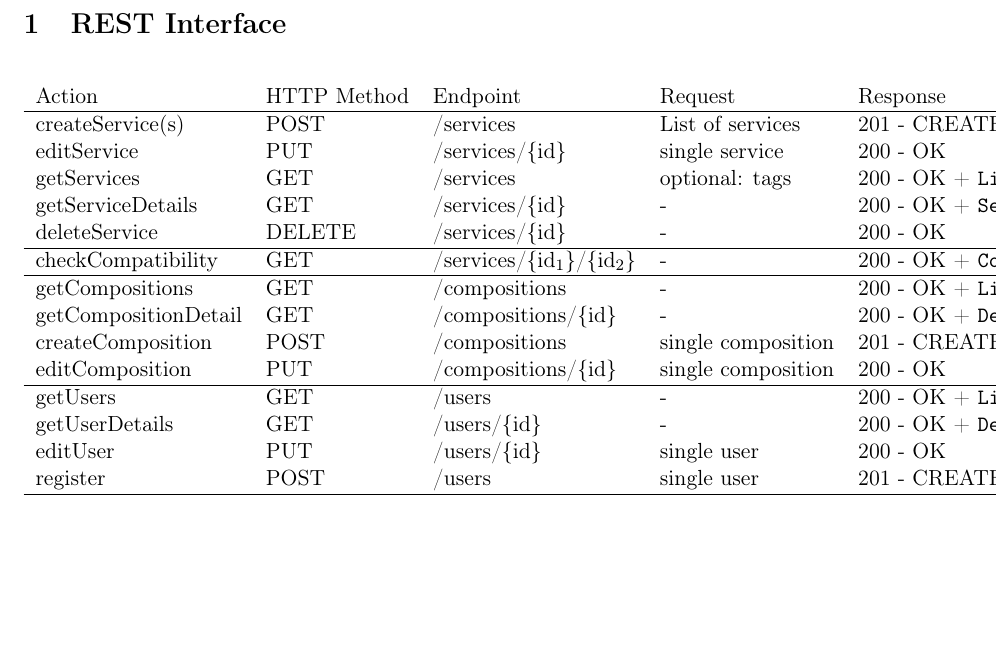
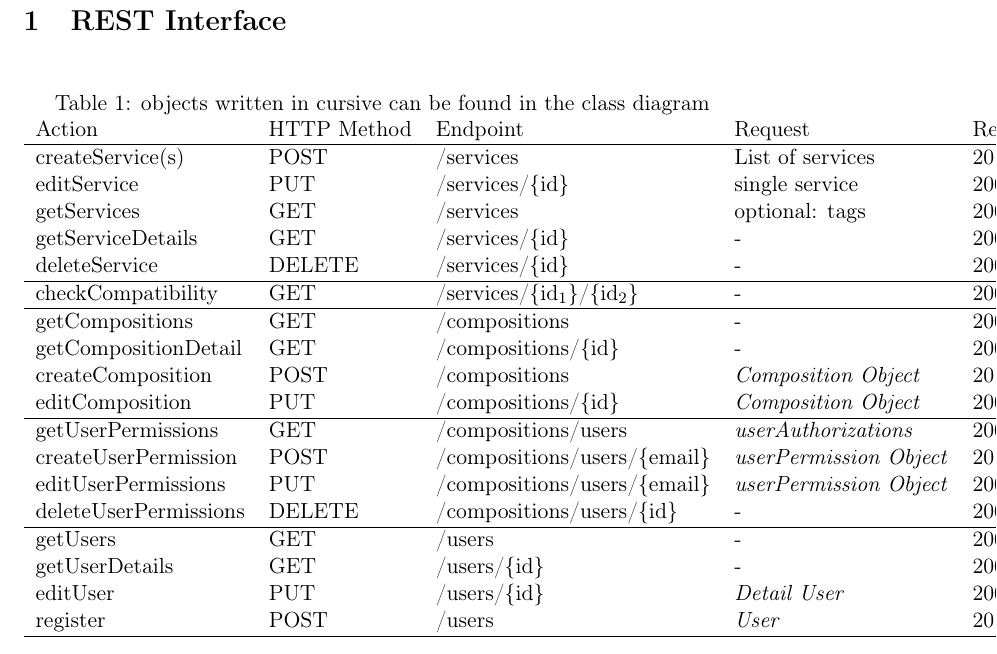
Before and after one commit to miralys1/sopro, a LaTeX document (Dokumente/Rest.tex): part of the page, cut so that both start at the same text, the shorter picture padded with empty space. Compiled offline with pdfLaTeX.

Commit message:
Added User Permissions object

```diff
--- a/Dokumente/Rest.tex
+++ b/Dokumente/Rest.tex
@@ -27,29 +27,36 @@
 \begin{document}
 
 \section{REST Interface}
-\label{sec:org21e44af}
-\begin{center}
+\label{sec:org2f4ad02}
+\begin{table}[htbp]
+\caption{objects written in cursive can be found in the class diagram}
+\centering
 \begin{tabular}{lllllll}
 Action & HTTP Method & Endpoint & Request & Response & Authorized & Note\\
 \hline
 createService(s) & POST & /services & List of services & 201 - CREATED & Admin & -\\
 editService & PUT & /services/\{id\} & single service & 200 - OK & Admin & -\\
-getServices & GET & /services & optional: tags & 200 - OK + \texttt{List} of \texttt{Service} & - & -\\
-getServiceDetails & GET & /services/\{id\} & - & 200 - OK + \texttt{Service} & - & \textbf{OPTIONAL}\\
+getServices & GET & /services & optional: tags & 200 - OK + List of \emph{Service} & - & -\\
+getServiceDetails & GET & /services/\{id\} & - & 200 - OK + \emph{Service} & - & \textbf{OPTIONAL}\\
 deleteService & DELETE & /services/\{id\} & - & 200 - OK & Admin & -\\
 \hline
-checkCompatibility & GET & /services/\{id\(_{\text{1}}\)\}/\{id\(_{\text{2}}\)\} & - & 200 - OK + \texttt{CompatibilityAnswer} & - & -\\
+checkCompatibility & GET & /services/\{id\(_{\text{1}}\)\}/\{id\(_{\text{2}}\)\} & - & 200 - OK + \emph{CompatibilityAnswer} & - & -\\
 \hline
-getCompositions & GET & /compositions & - & 200 - OK + \texttt{List} of \texttt{SimpleComp} & - & -\\
-getCompositionDetail & GET & /compositions/\{id\} & - & 200 - OK + \texttt{DetailComp} & Owner + Authorized Users (Or public) & -\\
-createComposition & POST & /compositions & single composition & 201 - CREATED & User & -\\
-editComposition & PUT & /compositions/\{id\} & single composition & 200 - OK & Owner + Authorized Users & Only Owner can change Authorized Users\\
+getCompositions & GET & /compositions & - & 200 - OK + List of \emph{SimpleComp} & - & -\\
+getCompositionDetail & GET & /compositions/\{id\} & - & 200 - OK + \emph{DetailComp} & Owner + Authorized Users (Or public) & -\\
+createComposition & POST & /compositions & \emph{Composition Object} & 201 - CREATED & User & -\\
+editComposition & PUT & /compositions/\{id\} & \emph{Composition Object} & 200 - OK & Owner + Authorized Users & Only Owner can change Authorized Users\\
 \hline
-getUsers & GET & /users & - & 200 - OK + \texttt{List} of \texttt{SimpleUser} & - & -\\
-getUserDetails & GET & /users/\{id\} & - & 200 - OK + \texttt{DetailUser} & Owner + Admin & -\\
-editUser & PUT & /users/\{id\} & single user & 200 - OK & Owner + Admin & -\\
-register & POST & /users & single user & 201 - CREATED & - & -\\
+getUserPermissions & GET & /compositions/users & \emph{userAuthorizations} & 200 - OK + List of \emph{SimpleUser} & Owner & -\\
+createUserPermission & POST & /compositions/users/\{email\} & \emph{userPermission Object} & 201 - CREATED & Owner & true means can edit, false can only see. If no object exists user can neither.\\
+editUserPermissions & PUT & /compositions/users/\{email\} & \emph{userPermission Object} & 200 - OK & Owner & -\\
+deleteUserPermissions & DELETE & /compositions/users/\{id\} & - & 200 - OK & Owner & -\\
+\hline
+getUsers & GET & /users & - & 200 - OK + List of \emph{SimpleUser} & - & -\\
+getUserDetails & GET & /users/\{id\} & - & 200 - OK + \emph{DetailUser} & Owner + Admin & -\\
+editUser & PUT & /users/\{id\} & \emph{Detail User} & 200 - OK & Owner + Admin & -\\
+register & POST & /users & \emph{User} & 201 - CREATED & - & -\\
 \hline
 \end{tabular}
-\end{center}
+\end{table}
 \end{document}
```
Also changed, not shown: Dokumente/Rest.tex (2 more changed lines), 2 other files.
